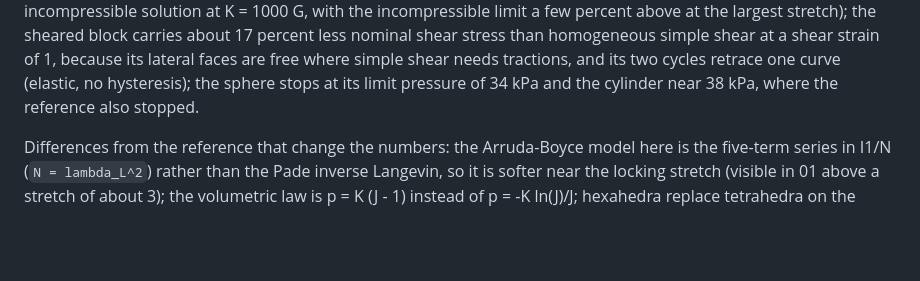
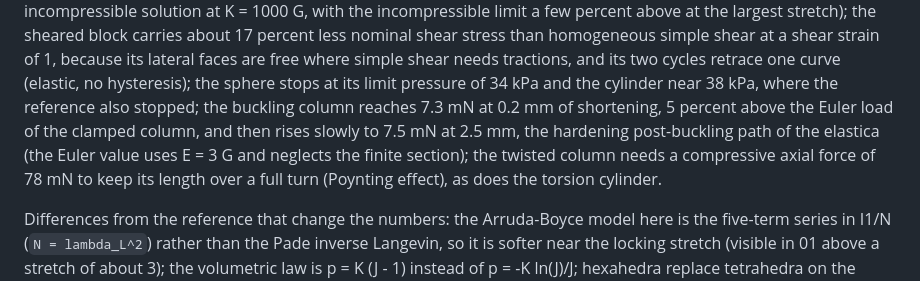
Before and after one commit to quinnchr-personal/Continuum-Mechanics-MFEM, a Markdown page: README.md, the part around the change. GitHub-like rendering; blank space fills up the shorter version.

Commit message:
README: what the Anand plots show (buckling plateau, Poynting forces)

```diff
--- a/README.md
+++ b/README.md
@@ -355,7 +355,12 @@ nominal shear stress than homogeneous simple shear at a shear strain of 1,
 because its lateral faces are free where simple shear needs tractions, and
 its two cycles retrace one curve (elastic, no hysteresis); the sphere stops
 at its limit pressure of 34 kPa and the cylinder near 38 kPa, where the
-reference also stopped.
+reference also stopped; the buckling column reaches 7.3 mN at 0.2 mm of
+shortening, 5 percent above the Euler load of the clamped column, and then
+rises slowly to 7.5 mN at 2.5 mm, the hardening post-buckling path of the
+elastica (the Euler value uses E = 3 G and neglects the finite section);
+the twisted column needs a compressive axial force of 78 mN to keep its
+length over a full turn (Poynting effect), as does the torsion cylinder.
 
 Differences from the reference that change the numbers: the Arruda-Boyce
 model here is the five-term series in I1/N (`N = lambda_L^2`) rather than the
```
